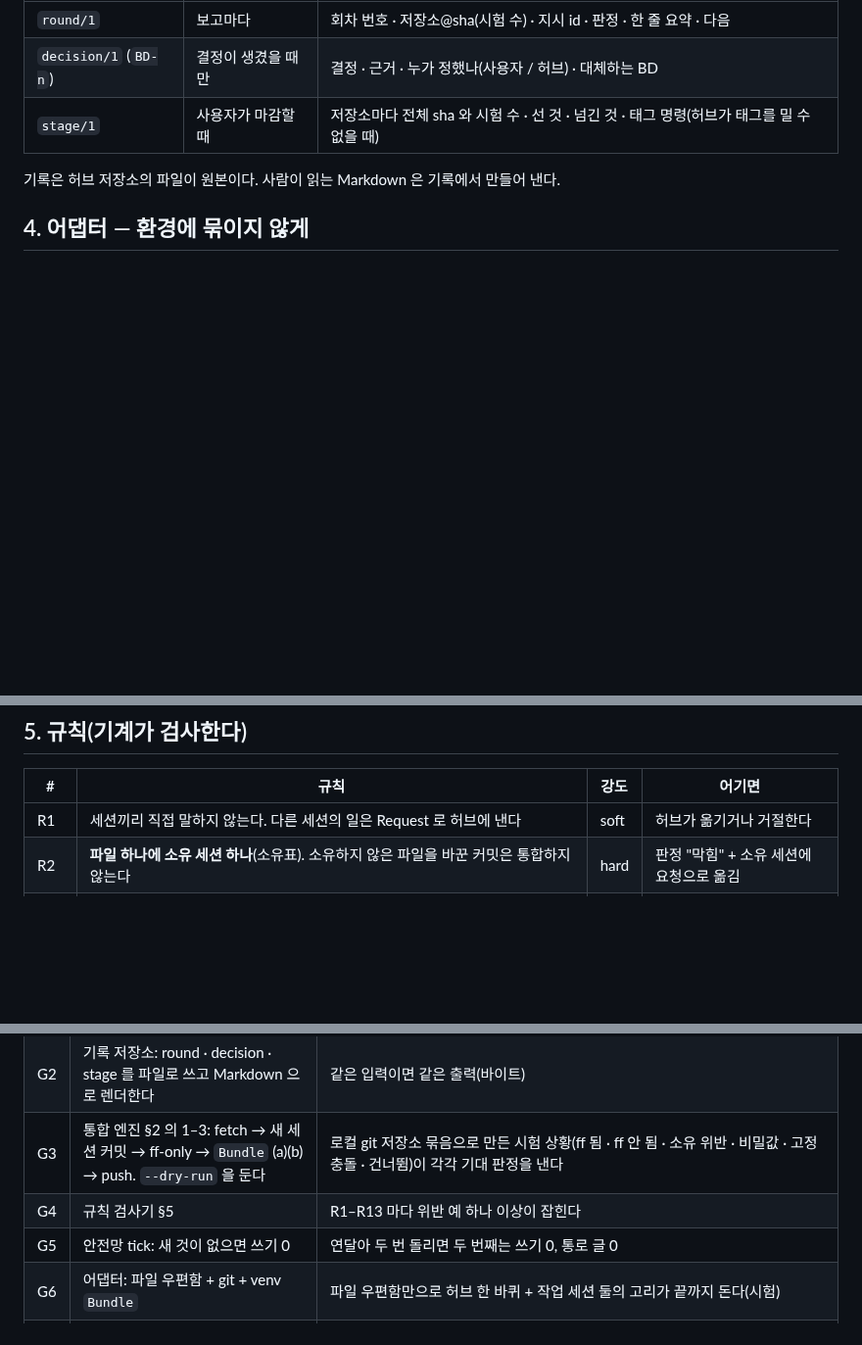
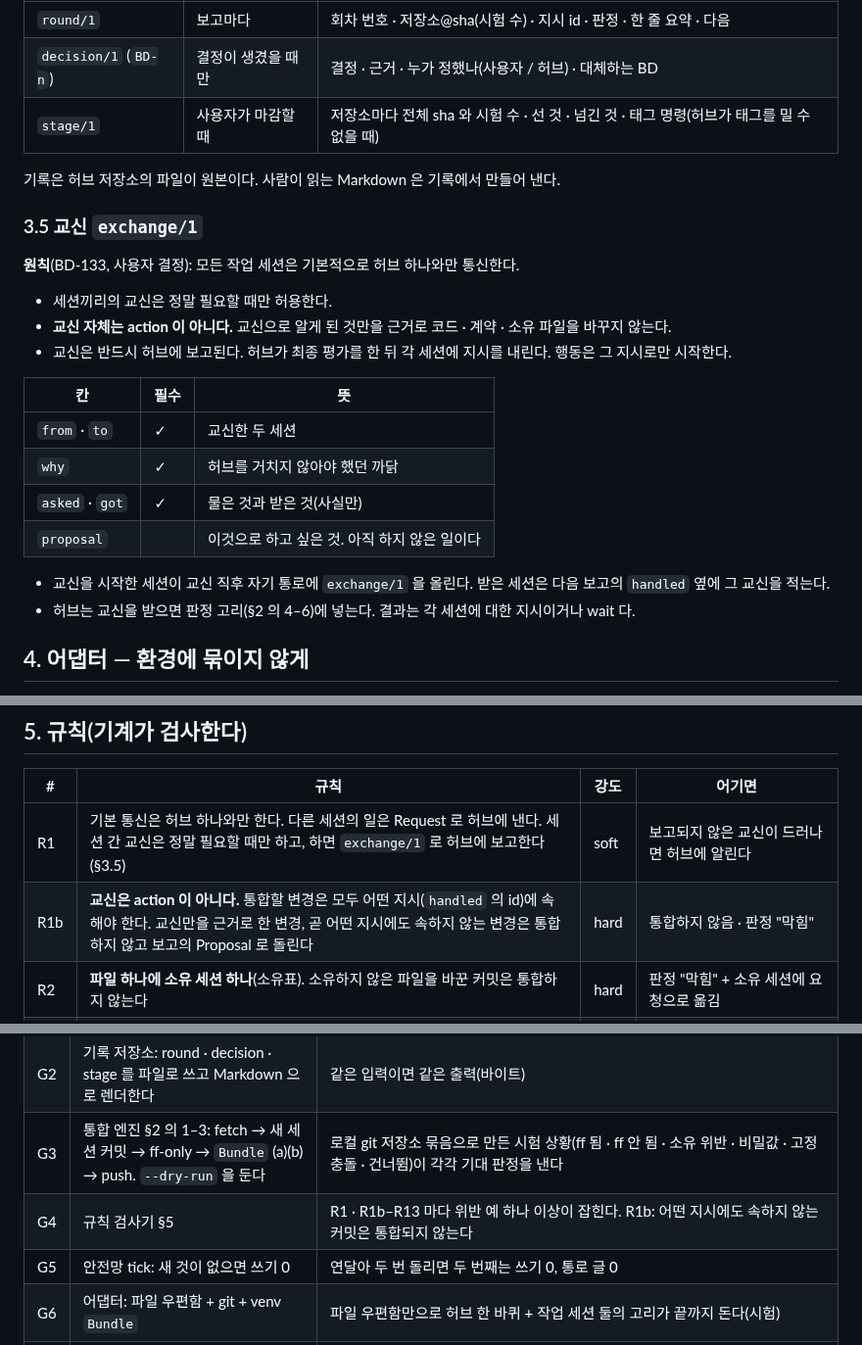
Before and after one commit to cogito5170/ga-SDK, a Markdown page: METHOD.md, 3 parts joined by grey strips. Shown at 98% size. Drawn GitHub-style; blank space fills up the shorter version.

Commit message:
METHOD.md rev 4: 교신 원칙 exchange/1 · R1b (BD-133)
Co-Authored-By: Claude Opus 5.5 <noreply@anthropic.com>
Claude-Session: https://claude.ai/code/session_013GnrUQPpcfK4ea1a1Y6SuY

```diff
--- a/METHOD.md
+++ b/METHOD.md
@@ -112,6 +113,23 @@ ga-SDK 는 이 고리에서 **기계적인 부분을 자동으로** 하고, **
 
 기록은 허브 저장소의 파일이 원본이다. 사람이 읽는 Markdown 은 기록에서 만들어 낸다.
 
+### 3.5 교신 `exchange/1`
+
+**원칙**(BD-133, 사용자 결정): 모든 작업 세션은 기본적으로 허브 하나와만 통신한다.
+- 세션끼리의 교신은 정말 필요할 때만 허용한다.
+- **교신 자체는 action 이 아니다.** 교신으로 알게 된 것만을 근거로 코드 · 계약 · 소유 파일을 바꾸지 않는다.
+- 교신은 반드시 허브에 보고된다. 허브가 최종 평가를 한 뒤 각 세션에 지시를 내린다. 행동은 그 지시로만 시작한다.
+
+| 칸 | 필수 | 뜻 |
+|---|---|---|
+| `from` · `to` | ✓ | 교신한 두 세션 |
+| `why` | ✓ | 허브를 거치지 않아야 했던 까닭 |
+| `asked` · `got` | ✓ | 물은 것과 받은 것(사실만) |
+| `proposal` | | 이것으로 하고 싶은 것. 아직 하지 않은 일이다 |
+
+- 교신을 시작한 세션이 교신 직후 자기 통로에 `exchange/1` 을 올린다. 받은 세션은 다음 보고의 `handled` 옆에 그 교신을 적는다.
+- 허브는 교신을 받으면 판정 고리(§2 의 4–6)에 넣는다. 결과는 각 세션에 대한 지시이거나 wait 다.
+
 ## 4. 어댑터 — 환경에 묶이지 않게
 
 baseline 은 Claude Code 원격 세션 위에서 돌았다. 세션 깨우기는 `send_message`, 안전망은 트리거, 통로는 GitHub 이슈, 저장소 붙이기는 `add_repo` 가 맡았다.
@@ -161,7 +180,8 @@ SDK 는 설정(세션 이름 · 소유 저장소 · 통로 · 지시 머리글
 
 | # | 규칙 | 강도 | 어기면 |
 |---|---|---|---|
-| R1 | 세션끼리 직접 말하지 않는다. 다른 세션의 일은 Request 로 허브에 낸다 | soft | 허브가 옮기거나 거절한다 |
+| R1 | 기본 통신은 허브 하나와만 한다. 다른 세션의 일은 Request 로 허브에 낸다. 세션 간 교신은 정말 필요할 때만 하고, 하면 `exchange/1` 로 허브에 보고한다(§3.5) | soft | 보고되지 않은 교신이 드러나면 허브에 알린다 |
+| R1b | **교신은 action 이 아니다.** 통합할 변경은 모두 어떤 지시(`handled` 의 id)에 속해야 한다. 교신만을 근거로 한 변경, 곧 어떤 지시에도 속하지 않는 변경은 통합하지 않고 보고의 Proposal 로 돌린다 | hard | 통합하지 않음 · 판정 "막힘" |
 | R2 | **파일 하나에 소유 세션 하나**(소유표). 소유하지 않은 파일을 바꾼 커밋은 통합하지 않는다 | hard | 판정 "막힘" + 소유 세션에 요청으로 옮김 |
 | R3 | 세션은 자기 브랜치에만, 허브는 통합 브랜치에만 push 한다. force · 이력 다시 쓰기 금지. **로컬에는 이것을 막아 주는 권한이 없으므로 SDK 가 직접 막는다:** 세션 worktree 마다 git pre-push 훅을 설치한다. 2판의 헤드리스 Runner 는 Claude Code PreToolUse 훅으로도 막을 수 있다(rlo-SDK 훅과 같은 자리) | hard | push 거부 |
 | R4 | 통합은 ff-only 다. 합치기 커밋이 필요하면 세션이 통합 브랜치를 먼저 합쳐 오게 한다 | hard | 판정 "막힘" |
@@ -214,7 +234,7 @@ SDK 는 다음 자리에서 멈추고, A/B/C 와 선택지 · 권고를 붙여
 | G1 | 형식 §3 의 꼴 · 검사기(읽기 · 쓰기 · 판 확인) | 각 꼴의 정상 · 틀린 예 시험. 기계 머리의 필수 칸이 틀리면 거부된다. 본문 칸이 비어 있는 것은 거부되지 않는다 |
 | G2 | 기록 저장소: round · decision · stage 를 파일로 쓰고 Markdown 으로 렌더한다 | 같은 입력이면 같은 출력(바이트) |
 | G3 | 통합 엔진 §2 의 1–3: fetch → 새 세션 커밋 → ff-only → `Bundle` (a)(b) → push. `--dry-run` 을 둔다 | 로컬 git 저장소 묶음으로 만든 시험 상황(ff 됨 · ff 안 됨 · 소유 위반 · 비밀값 · 고정 충돌 · 건너뜀)이 각각 기대 판정을 낸다 |
-| G4 | 규칙 검사기 §5 | R1–R13 마다 위반 예 하나 이상이 잡힌다 |
+| G4 | 규칙 검사기 §5 | R1 · R1b–R13 마다 위반 예 하나 이상이 잡힌다. R1b: 어떤 지시에도 속하지 않는 커밋은 통합되지 않는다 |
 | G5 | 안전망 tick: 새 것이 없으면 쓰기 0 | 연달아 두 번 돌리면 두 번째는 쓰기 0, 통로 글 0 |
 | G6 | 어댑터: 파일 우편함 + git + venv `Bundle` | 파일 우편함만으로 허브 한 바퀴 + 작업 세션 둘의 고리가 끝까지 돈다(시험) |
 | G7 | 사용자 게이트 §6: 걸리면 질문 꼴을 내고 멈춘다 | 게이트 일곱 가지 예가 모두 멈춘다 |
```
Also changed, not shown: other parts of METHOD.md (+3 -1 lines).
